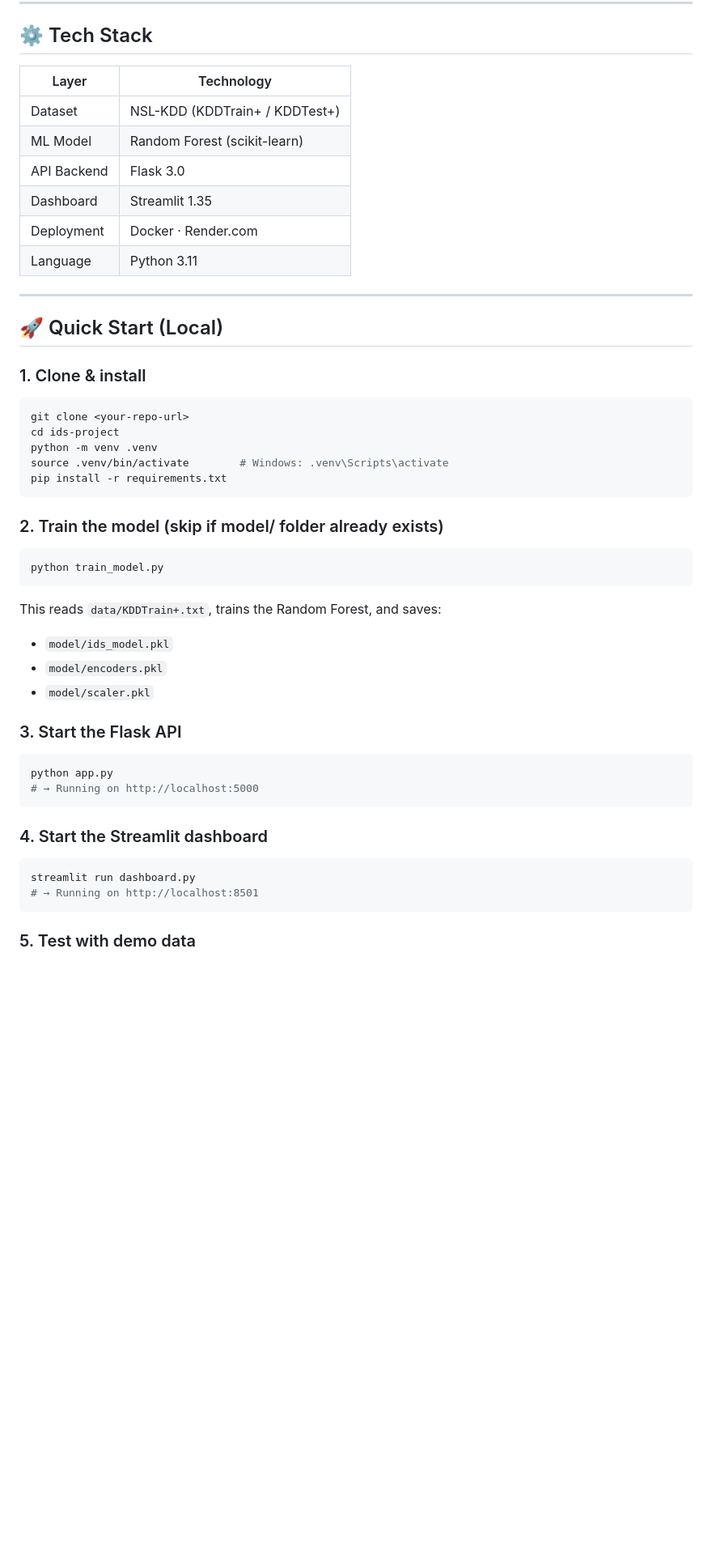
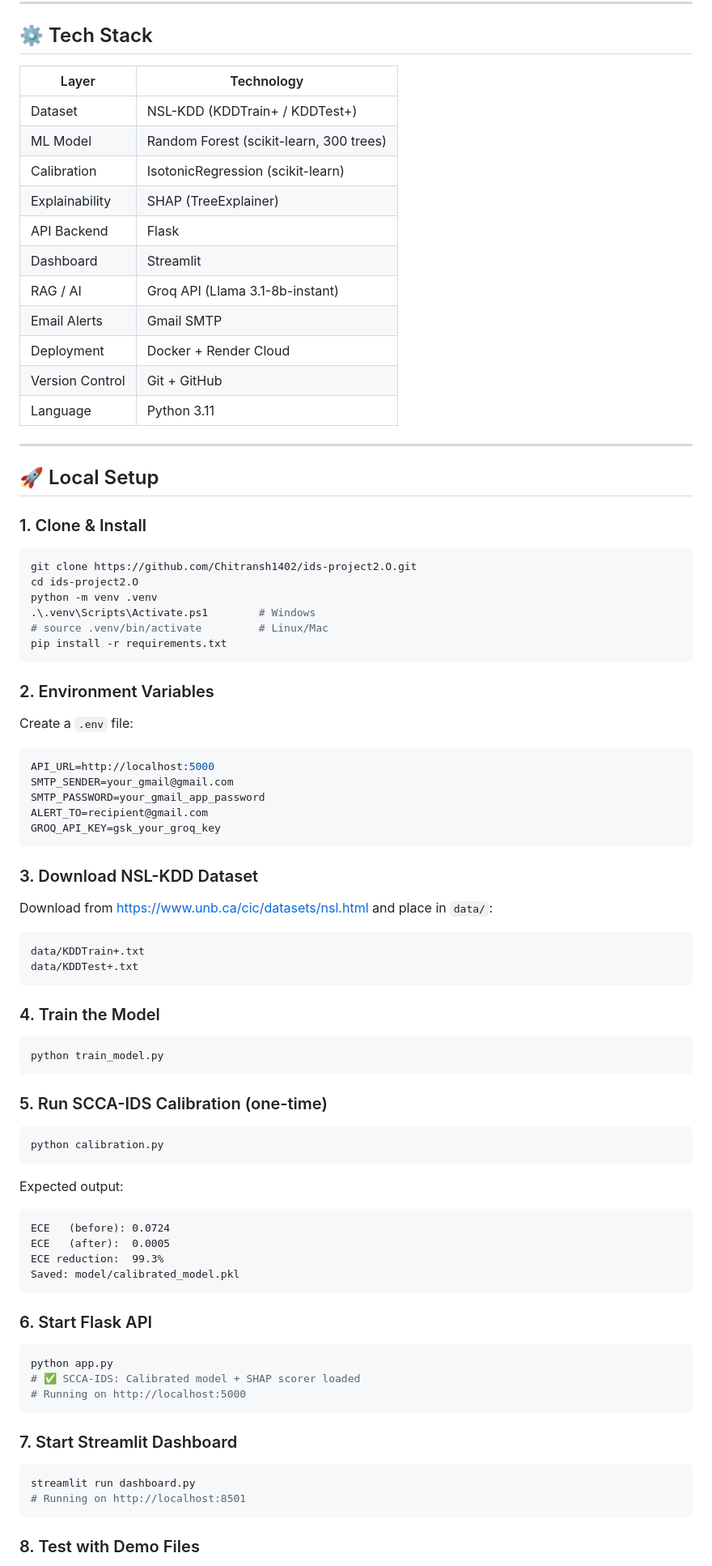
Before and after one commit to Chitransh1402/ids-project, a Markdown page: README.md, the part around one of its changes. Shown at 81% size. Drawn GitHub-style; blank space fills up the shorter version.

````diff
--- a/README.md
+++ b/README.md
@@ -68,53 +138,89 @@ ids-project/
 
 ## ⚙️ Tech Stack
 
-| Layer        | Technology                        |
-|--------------|-----------------------------------|
-| Dataset      | NSL-KDD (KDDTrain+ / KDDTest+)    |
-| ML Model     | Random Forest (scikit-learn)      |
-| API Backend  | Flask 3.0                         |
-| Dashboard    | Streamlit 1.35                    |
-| Deployment   | Docker · Render.com               |
-| Language     | Python 3.11                       |
+| Layer | Technology |
+|---|---|
+| Dataset | NSL-KDD (KDDTrain+ / KDDTest+) |
+| ML Model | Random Forest (scikit-learn, 300 trees) |
+| Calibration | IsotonicRegression (scikit-learn) |
+| Explainability | SHAP (TreeExplainer) |
+| API Backend | Flask |
+| Dashboard | Streamlit |
+| RAG / AI | Groq API (Llama 3.1-8b-instant) |
+| Email Alerts | Gmail SMTP |
+| Deployment | Docker + Render Cloud |
+| Version Control | Git + GitHub |
+| Language | Python 3.11 |
 
 ---
 
-## 🚀 Quick Start (Local)
+## 🚀 Local Setup
 
-### 1. Clone & install
+### 1. Clone & Install
 
 ```bash
-git clone <your-repo-url>
-cd ids-project
+git clone https://github.com/Chitransh1402/ids-project2.O.git
+cd ids-project2.O
 python -m venv .venv
-source .venv/bin/activate        # Windows: .venv\Scripts\activate
+.\.venv\Scripts\Activate.ps1        # Windows
+# source .venv/bin/activate         # Linux/Mac
 pip install -r requirements.txt
 ```
 
-### 2. Train the model (skip if model/ folder already exists)
+### 2. Environment Variables
+
+Create a `.env` file:
+
+```env
+API_URL=http://localhost:5000
+SMTP_SENDER=your_gmail@gmail.com
+SMTP_PASSWORD=your_gmail_app_password
+ALERT_TO=recipient@gmail.com
+GROQ_API_KEY=gsk_your_groq_key
+```
+
+### 3. Download NSL-KDD Dataset
+
+Download from https://www.unb.ca/cic/datasets/nsl.html and place in `data/`:
+```
+data/KDDTrain+.txt
+data/KDDTest+.txt
+```
+
+### 4. Train the Model
 
 ```bash
 python train_model.py
 ```
 
-This reads `data/KDDTrain+.txt`, trains the Random Forest, and saves:
-- `model/ids_model.pkl`
-- `model/encoders.pkl`
-- `model/scaler.pkl`
+### 5. Run SCCA-IDS Calibration (one-time)
 
-### 3. Start the Flask API
+```bash
+python calibration.py
+```
+
+Expected output:
+```
+ECE   (before): 0.0724
+ECE   (after):  0.0005
+ECE reduction:  99.3%
+Saved: model/calibrated_model.pkl
+```
+
+### 6. Start Flask API
 
 ```bash
 python app.py
-# → Running on http://localhost:5000
+# ✅ SCCA-IDS: Calibrated model + SHAP scorer loaded
+# Running on http://localhost:5000
 ```
 
-### 4. Start the Streamlit dashboard
+### 7. Start Streamlit Dashboard
 
 ```bash
 streamlit run dashboard.py
-# → Running on http://localhost:8501
+# Running on http://localhost:8501
 ```
 
-### 5. Test with demo data
+### 8. Test with Demo Files
 
````
Also changed, not shown: other parts of README.md (+197 -74 lines).
